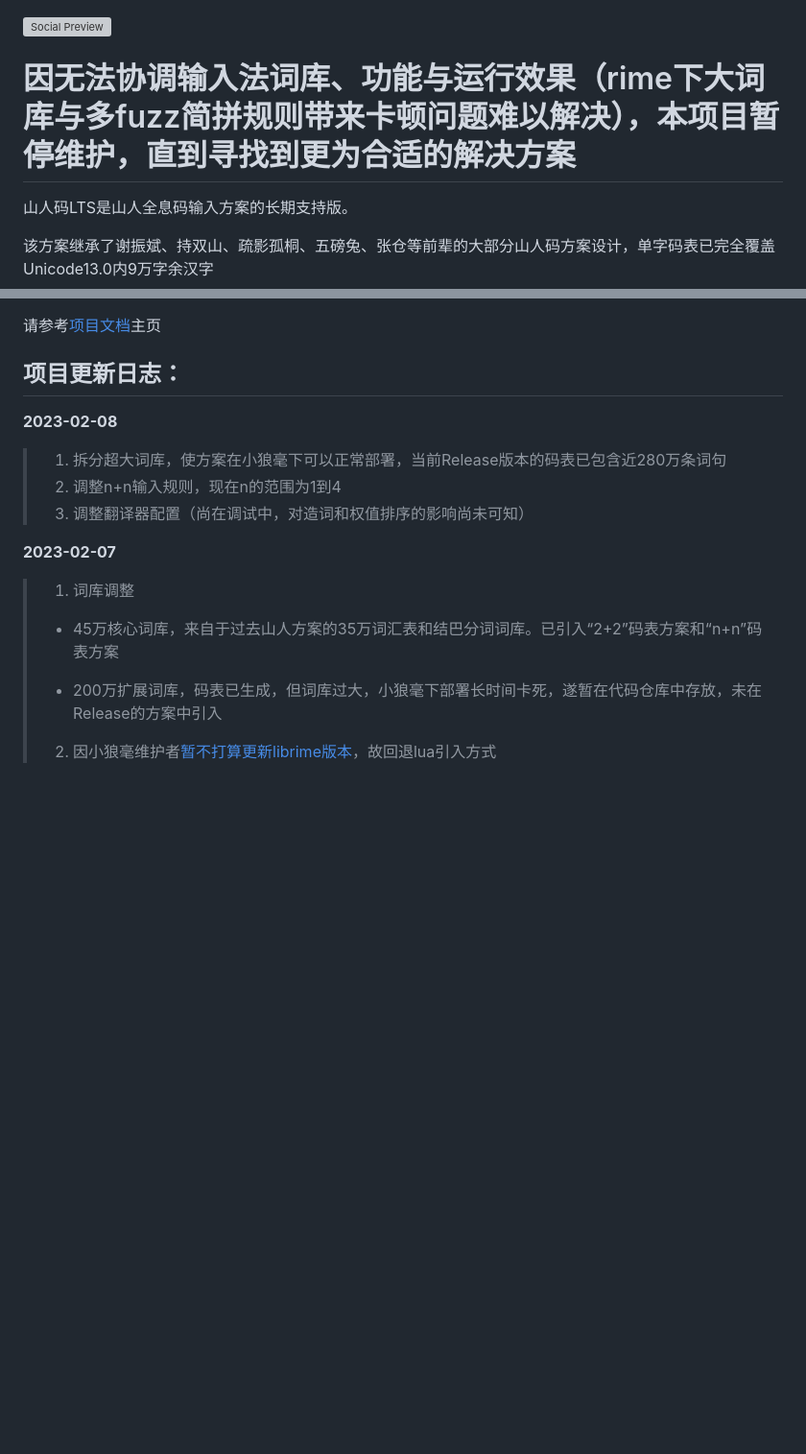
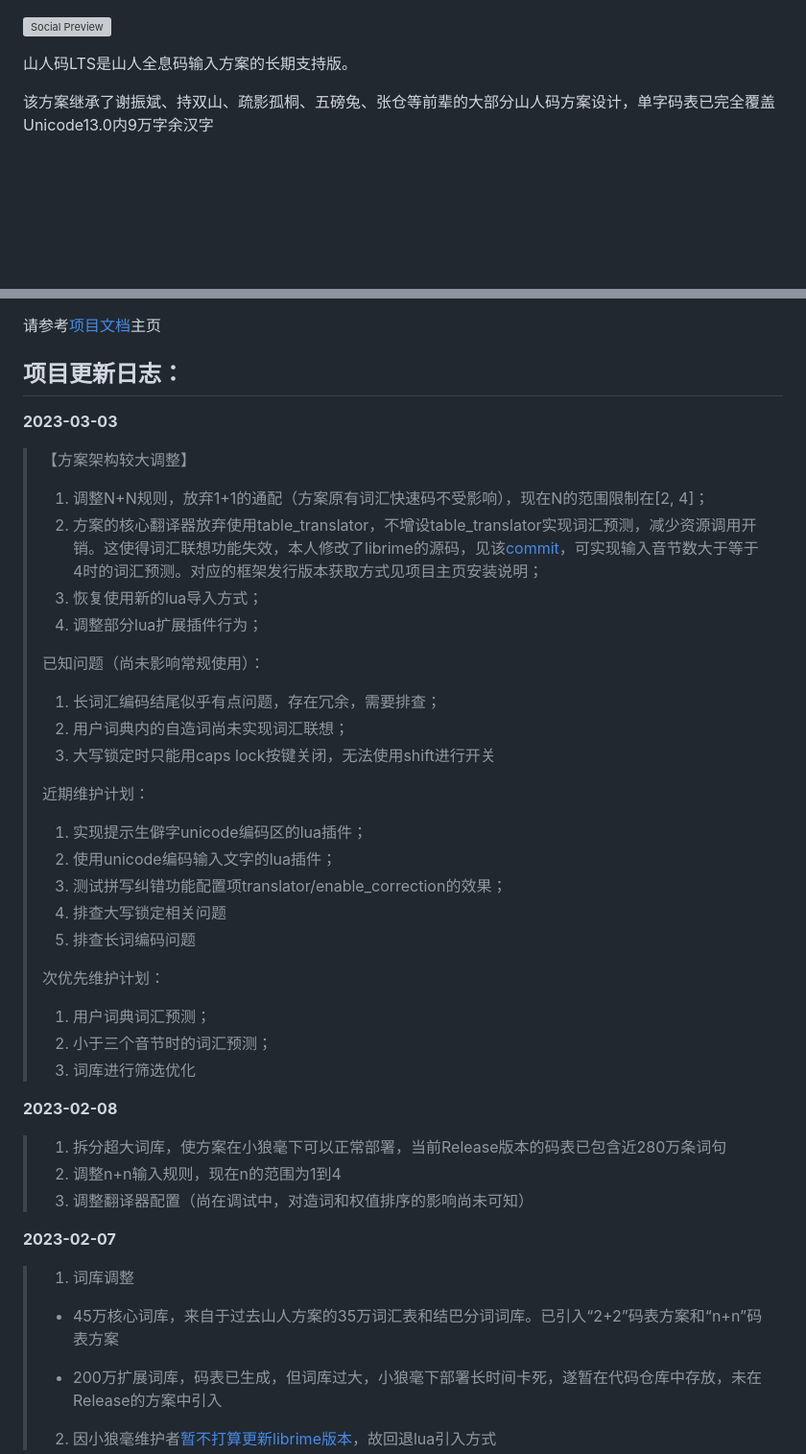
Before and after one commit to siuze/ShanRenMaLTS, a Markdown page: README.md, 2 parts joined by grey strips. Shown: that part at 96% size. Rendered like a GitHub page; blank space fills up the shorter version; grey boxes are pictures that could not be loaded.

```diff
--- a/README.md
+++ b/README.md
@@ -1,6 +1,4 @@
 ![Social Preview](https://user-images.githubusercontent.com/54578647/217300073-75a2cd02-756e-45ad-a272-5e32178a51dc.png)
-
-# 因无法协调输入法词库、功能与运行效果（rime下大词库与多fuzz简拼规则带来卡顿问题难以解决），本项目暂停维护，直到寻找到更为合适的解决方案
 
 山人码LTS是山人全息码输入方案的长期支持版。
 
@@ -18,6 +16,32 @@
 
 
 ## 项目更新日志：
+
+**2023-03-03**
+> 【方案架构较大调整】
+>
+> 1. 调整N+N规则，放弃1+1的通配（方案原有词汇快速码不受影响），现在N的范围限制在[2, 4]；
+> 2. 方案的核心翻译器放弃使用table_translator，不增设table_translator实现词汇预测，减少资源调用开销。这使得词汇联想功能失效，本人修改了librime的源码，见该[commit](https://github.com/rime/librime/issues/568#issuecomment-1452135770)，可实现输入音节数大于等于4时的词汇预测。对应的框架发行版本获取方式见项目主页安装说明；
+> 3. 恢复使用新的lua导入方式；
+> 4. 调整部分lua扩展插件行为；
+>
+>
+> 已知问题（尚未影响常规使用）：
+> 1. 长词汇编码结尾似乎有点问题，存在冗余，需要排查；
+> 2. 用户词典内的自造词尚未实现词汇联想；
+> 3. 大写锁定时只能用caps lock按键关闭，无法使用shift进行开关
+>
+> 近期维护计划：
+> 1. 实现提示生僻字unicode编码区的lua插件；
+> 2. 使用unicode编码输入文字的lua插件；
+> 3. 测试拼写纠错功能配置项translator/enable_correction的效果；
+> 4. 排查大写锁定相关问题
+> 5. 排查长词编码问题
+>
+> 次优先维护计划：
+> 1. 用户词典词汇预测；
+> 2. 小于三个音节时的词汇预测；
+> 3. 词库进行筛选优化
 
 **2023-02-08**
 > 1. 拆分超大词库，使方案在小狼毫下可以正常部署，当前Release版本的码表已包含近280万条词句
```
